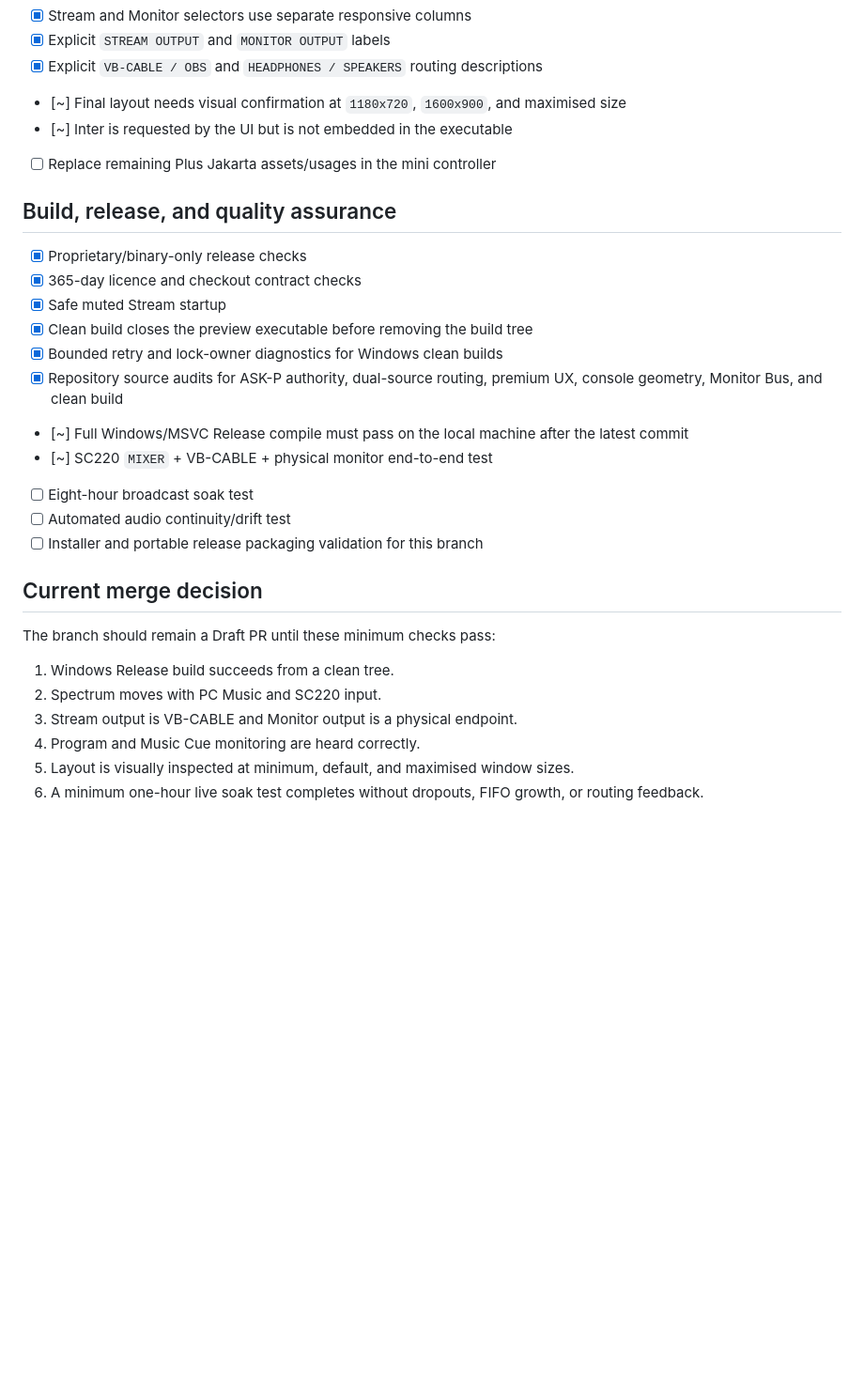
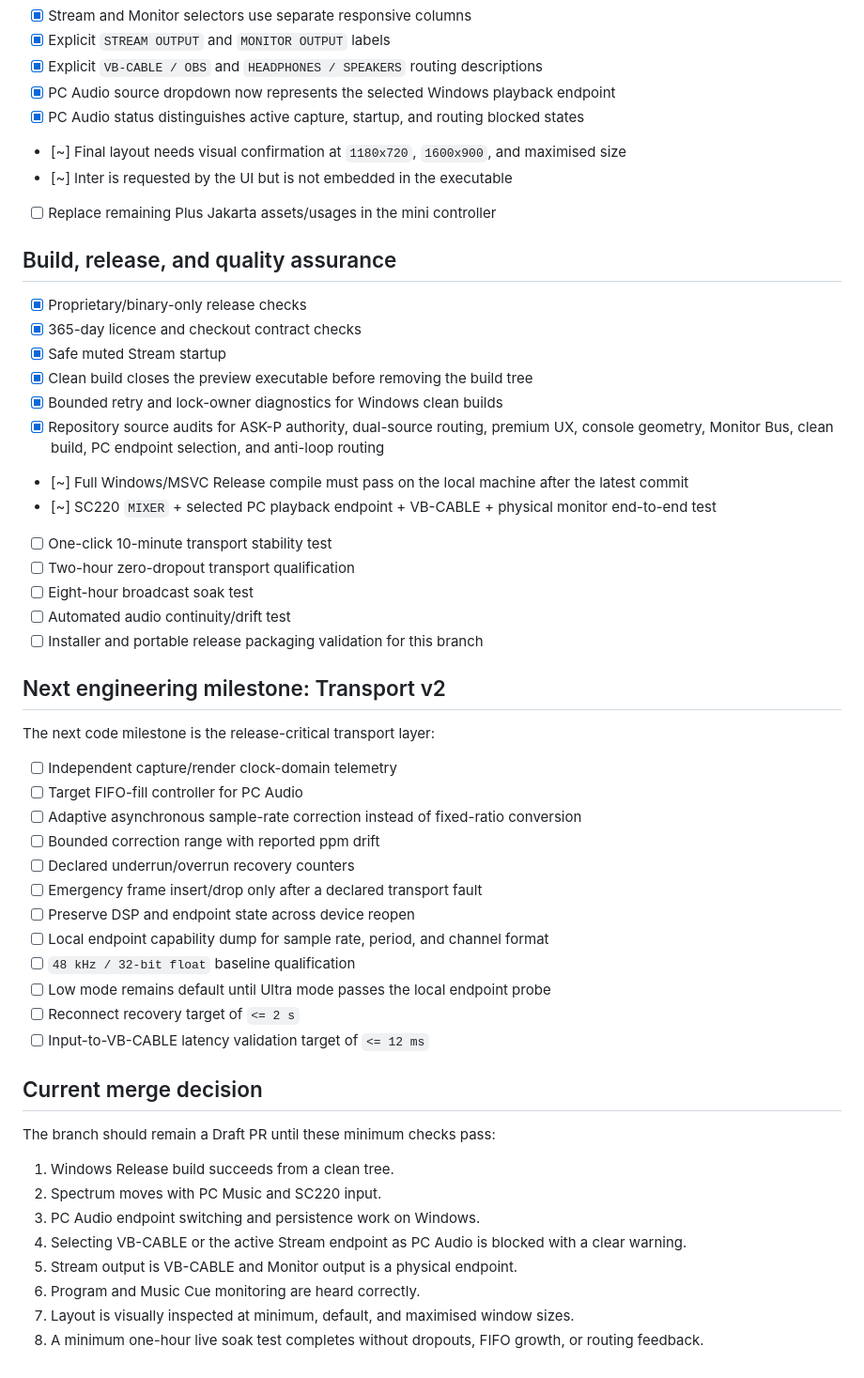
Before and after one commit to masarray/sc220-live, a Markdown page: docs/IMPLEMENTATION_CHECKLIST.md, the part around one of its changes. Shown at 94% size. GitHub-like rendering; blank space fills up the shorter version.

Commit message:
docs: update PC endpoint routing checklist

```diff
--- a/docs/IMPLEMENTATION_CHECKLIST.md
+++ b/docs/IMPLEMENTATION_CHECKLIST.md
@@ -89,6 +95,8 @@ Status legend:
 - [x] Stream and Monitor selectors use separate responsive columns
 - [x] Explicit `STREAM OUTPUT` and `MONITOR OUTPUT` labels
 - [x] Explicit `VB-CABLE / OBS` and `HEADPHONES / SPEAKERS` routing descriptions
+- [x] PC Audio source dropdown now represents the selected Windows playback endpoint
+- [x] PC Audio status distinguishes active capture, startup, and routing blocked states
 - [~] Final layout needs visual confirmation at `1180x720`, `1600x900`, and maximised size
 - [~] Inter is requested by the UI but is not embedded in the executable
 - [ ] Replace remaining Plus Jakarta assets/usages in the mini controller
@@ -100,12 +108,31 @@ Status legend:
 - [x] Safe muted Stream startup
 - [x] Clean build closes the preview executable before removing the build tree
 - [x] Bounded retry and lock-owner diagnostics for Windows clean builds
-- [x] Repository source audits for ASK-P authority, dual-source routing, premium UX, console geometry, Monitor Bus, and clean build
+- [x] Repository source audits for ASK-P authority, dual-source routing, premium UX, console geometry, Monitor Bus, clean build, PC endpoint selection, and anti-loop routing
 - [~] Full Windows/MSVC Release compile must pass on the local machine after the latest commit
-- [~] SC220 `MIXER` + VB-CABLE + physical monitor end-to-end test
+- [~] SC220 `MIXER` + selected PC playback endpoint + VB-CABLE + physical monitor end-to-end test
+- [ ] One-click 10-minute transport stability test
+- [ ] Two-hour zero-dropout transport qualification
 - [ ] Eight-hour broadcast soak test
 - [ ] Automated audio continuity/drift test
 - [ ] Installer and portable release packaging validation for this branch
+
+## Next engineering milestone: Transport v2
+
+The next code milestone is the release-critical transport layer:
+
+- [ ] Independent capture/render clock-domain telemetry
+- [ ] Target FIFO-fill controller for PC Audio
+- [ ] Adaptive asynchronous sample-rate correction instead of fixed-ratio conversion
+- [ ] Bounded correction range with reported ppm drift
+- [ ] Declared underrun/overrun recovery counters
+- [ ] Emergency frame insert/drop only after a declared transport fault
+- [ ] Preserve DSP and endpoint state across device reopen
+- [ ] Local endpoint capability dump for sample rate, period, and channel format
+- [ ] `48 kHz / 32-bit float` baseline qualification
+- [ ] Low mode remains default until Ultra mode passes the local endpoint probe
+- [ ] Reconnect recovery target of `<= 2 s`
+- [ ] Input-to-VB-CABLE latency validation target of `<= 12 ms`
 
 ## Current merge decision
 
@@ -113,7 +140,9 @@ The branch should remain a Draft PR until these minimum checks pass:
 
 1. Windows Release build succeeds from a clean tree.
 2. Spectrum moves with PC Music and SC220 input.
-3. Stream output is VB-CABLE and Monitor output is a physical endpoint.
-4. Program and Music Cue monitoring are heard correctly.
-5. Layout is visually inspected at minimum, default, and maximised window sizes.
-6. A minimum one-hour live soak test completes without dropouts, FIFO growth, or routing feedback.
+3. PC Audio endpoint switching and persistence work on Windows.
+4. Selecting VB-CABLE or the active Stream endpoint as PC Audio is blocked with a clear warning.
+5. Stream output is VB-CABLE and Monitor output is a physical endpoint.
+6. Program and Music Cue monitoring are heard correctly.
+7. Layout is visually inspected at minimum, default, and maximised window sizes.
+8. A minimum one-hour live soak test completes without dropouts, FIFO growth, or routing feedback.
```
Also changed, not shown: other parts of docs/IMPLEMENTATION_CHECKLIST.md (+9 -3 lines).
